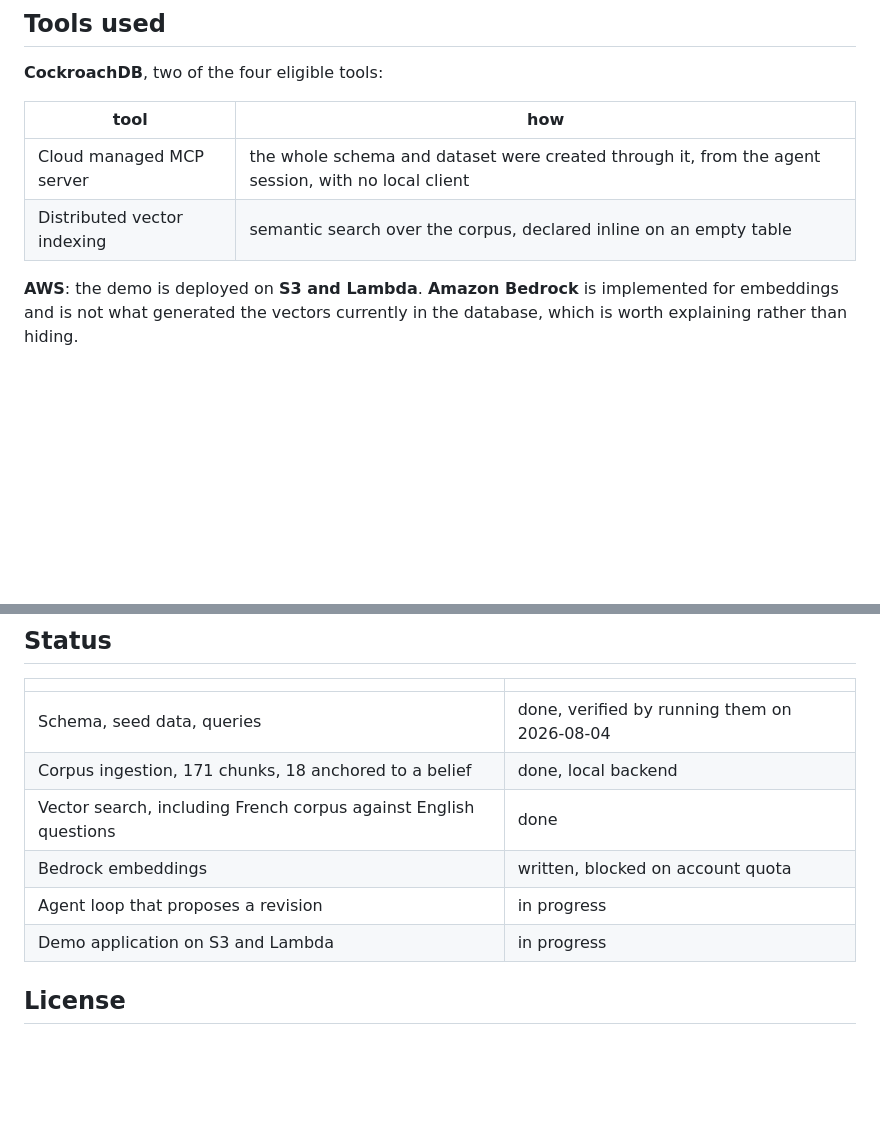
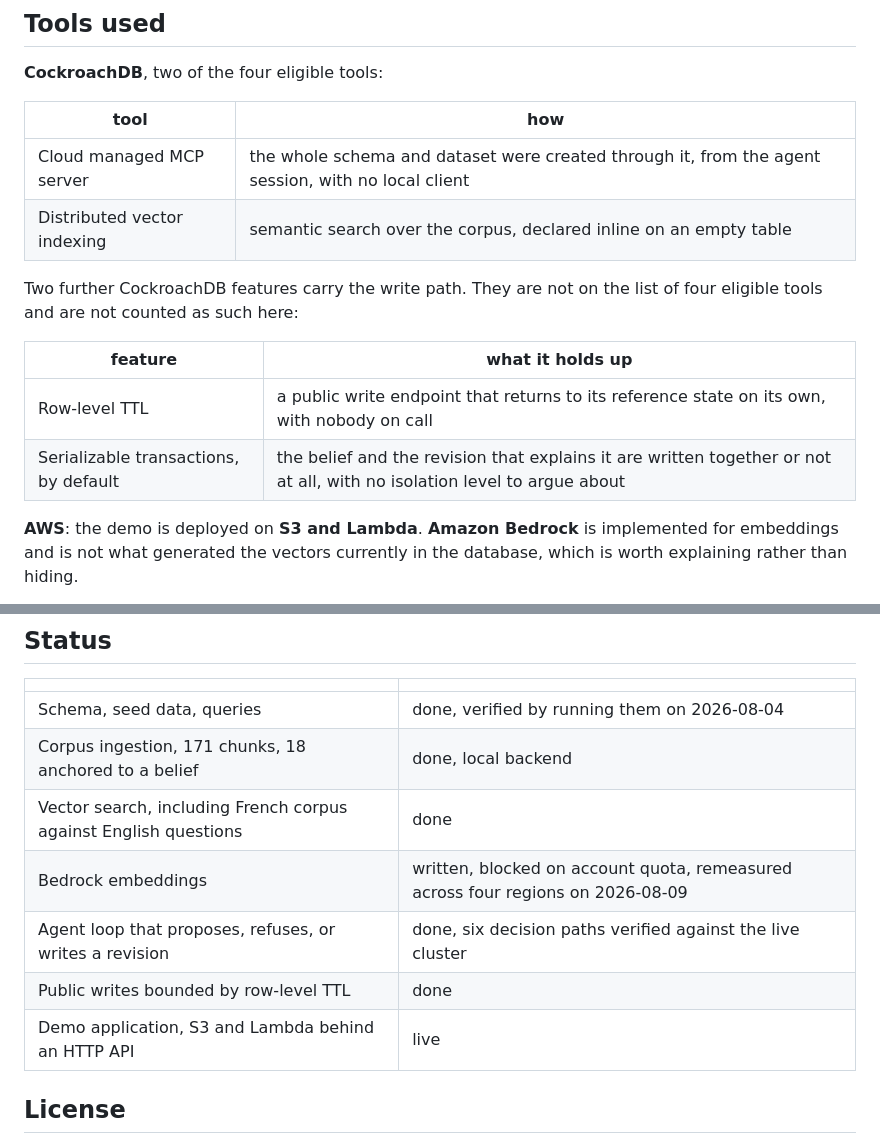
Before and after one commit to Outsider33/Hackathon-Cockroach-DB-x-AWS, a Markdown page: README.md, 2 parts joined by grey strips. Rendered like a GitHub page; blank space fills up the shorter version.

```diff
--- a/README.md
+++ b/README.md
@@ -113,6 +172,14 @@ tells you which of those I was unsure about.
 |---|---|
 | Cloud managed MCP server | the whole schema and dataset were created through it, from the agent session, with no local client |
 | Distributed vector indexing | semantic search over the corpus, declared inline on an empty table |
+
+Two further CockroachDB features carry the write path. They are not on the list of four eligible
+tools and are not counted as such here:
+
+| feature | what it holds up |
+|---|---|
+| Row-level TTL | a public write endpoint that returns to its reference state on its own, with nobody on call |
+| Serializable transactions, by default | the belief and the revision that explains it are written together or not at all, with no isolation level to argue about |
 
 **AWS**: the demo is deployed on **S3 and Lambda**. **Amazon Bedrock** is implemented for
 embeddings and is not what generated the vectors currently in the database, which is worth
@@ -187,9 +254,10 @@ be handed to anyone.
 | Schema, seed data, queries | done, verified by running them on 2026-08-04 |
 | Corpus ingestion, 171 chunks, 18 anchored to a belief | done, local backend |
 | Vector search, including French corpus against English questions | done |
-| Bedrock embeddings | written, blocked on account quota |
-| Agent loop that proposes a revision | in progress |
-| Demo application on S3 and Lambda | in progress |
+| Bedrock embeddings | written, blocked on account quota, remeasured across four regions on 2026-08-09 |
+| Agent loop that proposes, refuses, or writes a revision | done, six decision paths verified against the live cluster |
+| Public writes bounded by row-level TTL | done |
+| Demo application, S3 and Lambda behind an HTTP API | live |
 
 ## License
 
```
Also changed, not shown: other parts of README.md (+59 -0 lines).
